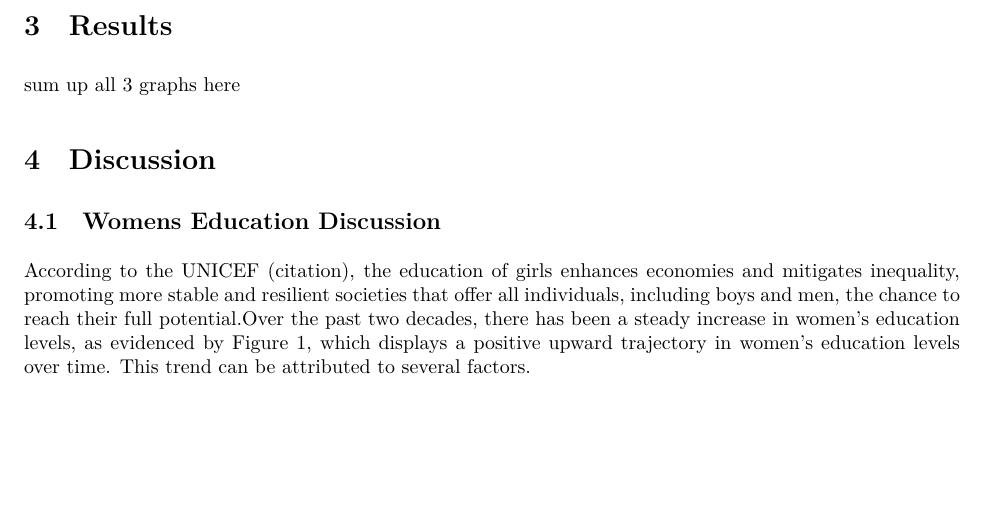
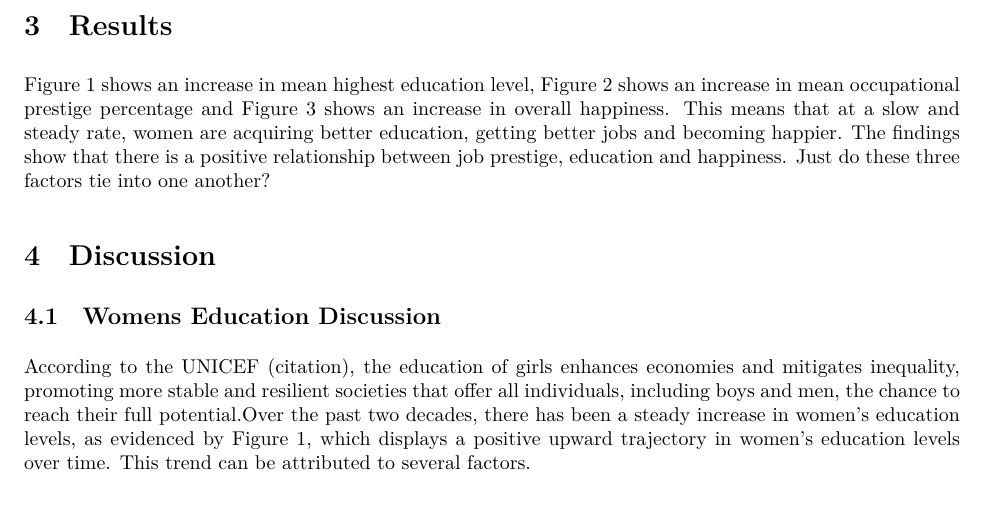
Before and after one commit to jennyshen-playground/women_highest__level_education_20_years, a Quarto document (outputs/paper/paper.qmd): part of page 6 of 18, cut so that both start at the same text, the shorter picture padded with empty space. The pictures show the output file outputs/paper/paper.pdf that the author committed with the source.

Commit message:
added results section

```diff
--- a/outputs/paper/paper.qmd
+++ b/outputs/paper/paper.qmd
@@ -156,7 +156,7 @@ In @fig-3, the counts of \"Very Happy\" respondents peaked in 2000, 2006 and 202
 
 # Results
 
-sum up all 3 graphs here
+Figure 1 shows an increase in mean highest education level, Figure 2 shows an increase in mean occupational prestige percentage and Figure 3 shows an increase in overall happiness. This means that at a slow and steady rate, women are acquiring better education, getting better jobs and becoming happier. The findings show that there is a positive relationship between job prestige, education and happiness. Just do these three factors tie into one another?
 
 # Discussion
 
```
Also changed, not shown: outputs/paper/paper.pdf.
